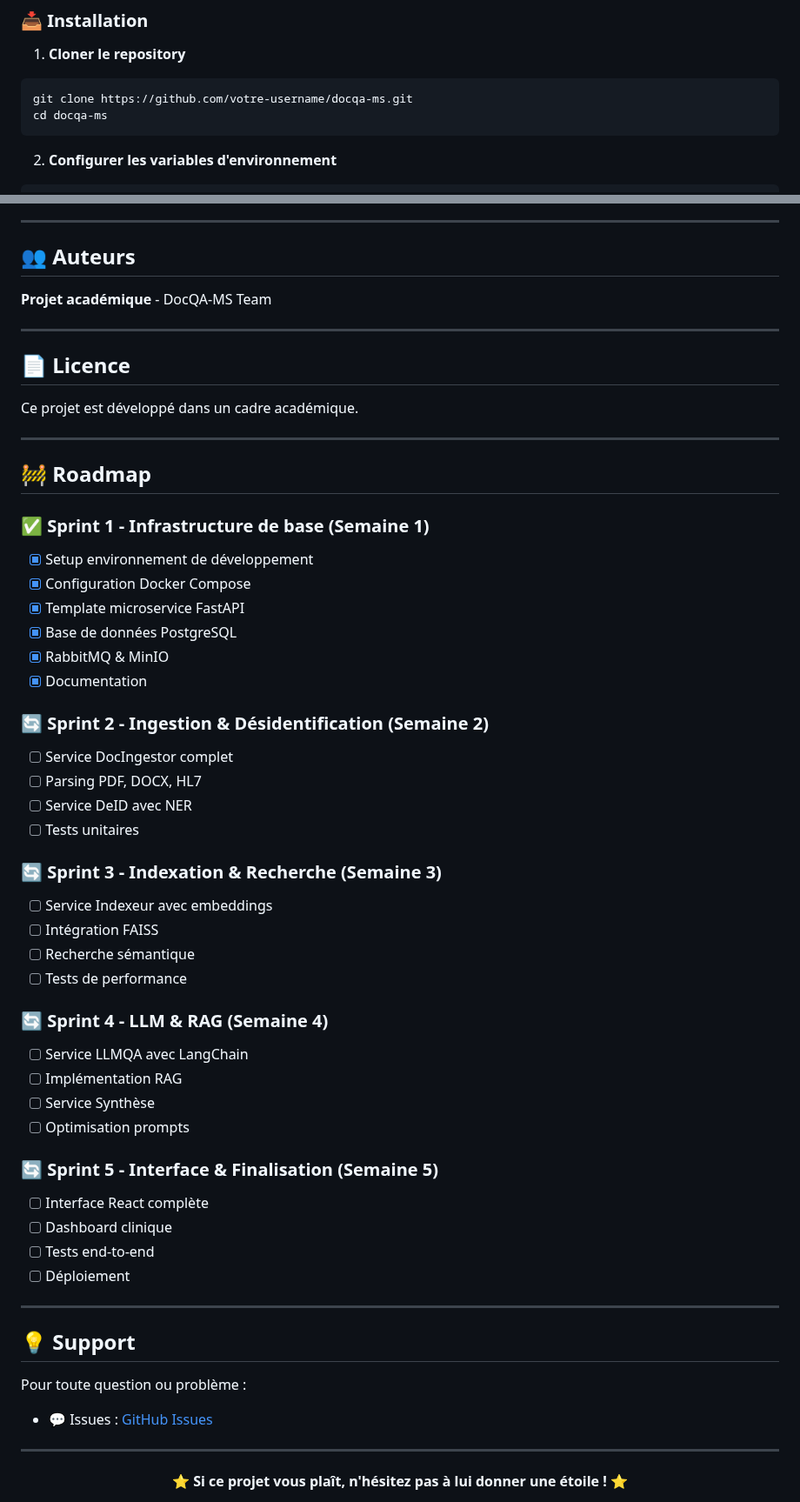
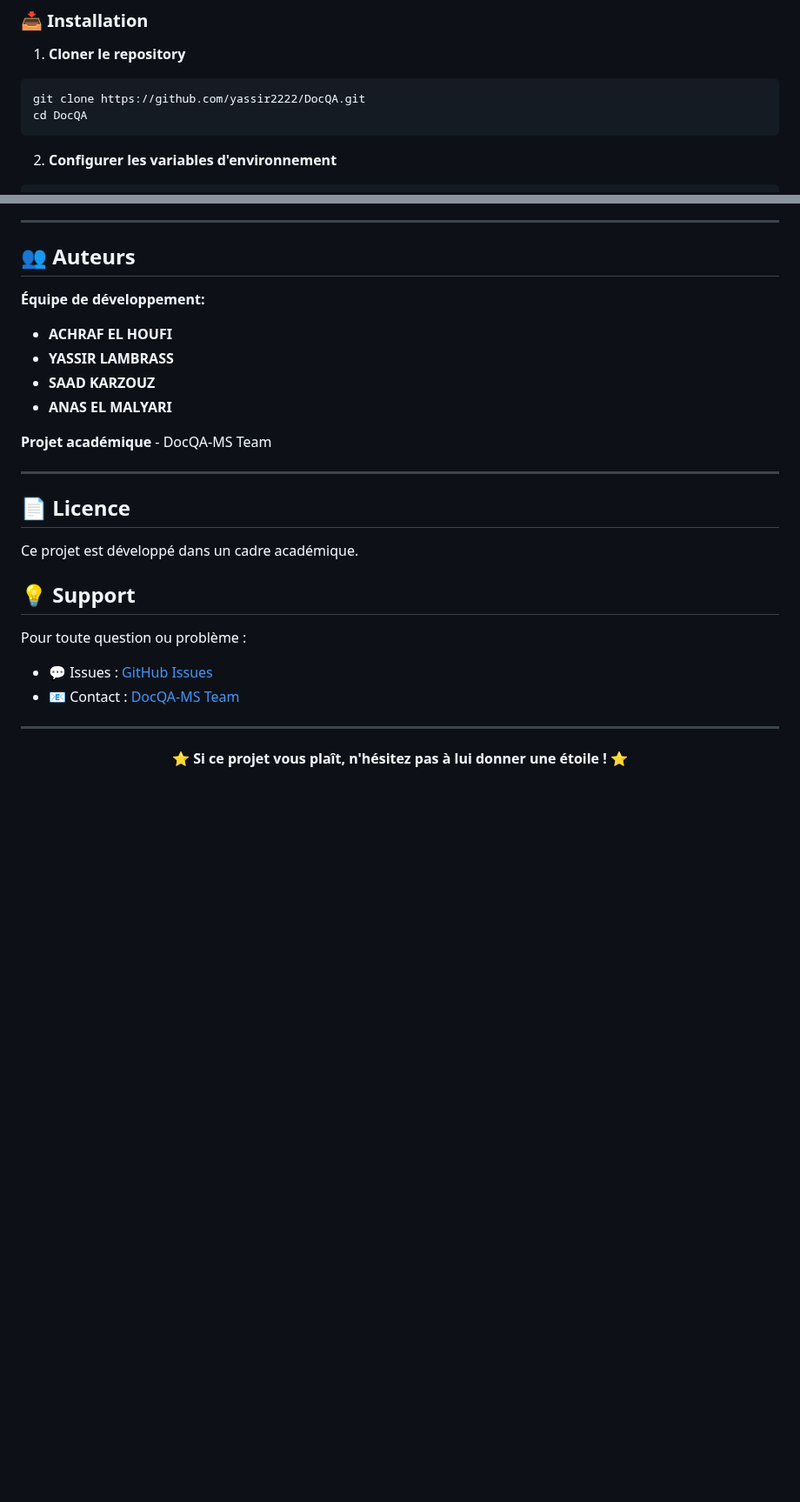
Before and after one commit to yassir2222/DocQA, a Markdown page: README.md, 2 parts joined by grey strips. Shown at 87% size. GitHub-like rendering; blank space fills up the shorter version.

Commit message:
Update README - Fix formatting

````diff
--- a/README.md
+++ b/README.md
@@ -135,8 +135,8 @@ graph TB
 1. **Cloner le repository**
 
 ```bash
-git clone https://github.com/votre-username/docqa-ms.git
-cd docqa-ms
+git clone https://github.com/yassir2222/DocQA.git
+cd DocQA
 ```
 
 2. **Configurer les variables d'environnement**
@@ -400,6 +400,13 @@ docker-compose restart rabbitmq
 
 ## 👥 Auteurs
 
+**Équipe de développement:**
+
+- **ACHRAF EL HOUFI**
+- **YASSIR LAMBRASS**
+- **SAAD KARZOUZ**
+- **ANAS EL MALYARI**
+
 **Projet académique** - DocQA-MS Team
 
 ---
@@ -408,54 +415,12 @@ docker-compose restart rabbitmq
 
 Ce projet est développé dans un cadre académique.
 
----
-
-## 🚧 Roadmap
-
-### ✅ Sprint 1 - Infrastructure de base (Semaine 1)
-
-- [x] Setup environnement de développement
-- [x] Configuration Docker Compose
-- [x] Template microservice FastAPI
-- [x] Base de données PostgreSQL
-- [x] RabbitMQ & MinIO
-- [x] Documentation
-
-### 🔄 Sprint 2 - Ingestion & Désidentification (Semaine 2)
-
-- [ ] Service DocIngestor complet
-- [ ] Parsing PDF, DOCX, HL7
-- [ ] Service DeID avec NER
-- [ ] Tests unitaires
-
-### 🔄 Sprint 3 - Indexation & Recherche (Semaine 3)
-
-- [ ] Service Indexeur avec embeddings
-- [ ] Intégration FAISS
-- [ ] Recherche sémantique
-- [ ] Tests de performance
-
-### 🔄 Sprint 4 - LLM & RAG (Semaine 4)
-
-- [ ] Service LLMQA avec LangChain
-- [ ] Implémentation RAG
-- [ ] Service Synthèse
-- [ ] Optimisation prompts
-
-### 🔄 Sprint 5 - Interface & Finalisation (Semaine 5)
-
-- [ ] Interface React complète
-- [ ] Dashboard clinique
-- [ ] Tests end-to-end
-- [ ] Déploiement
-
----
-
 ## 💡 Support
 
 Pour toute question ou problème :
 
-- 💬 Issues : [GitHub Issues](https://github.com/votre-username/docqa-ms/issues)
+- 💬 Issues : [GitHub Issues](https://github.com/yassir2222/DocQA/issues)
+- 📧 Contact : [DocQA-MS Team](https://github.com/yassir2222/DocQA)
 
 ---
 
````
